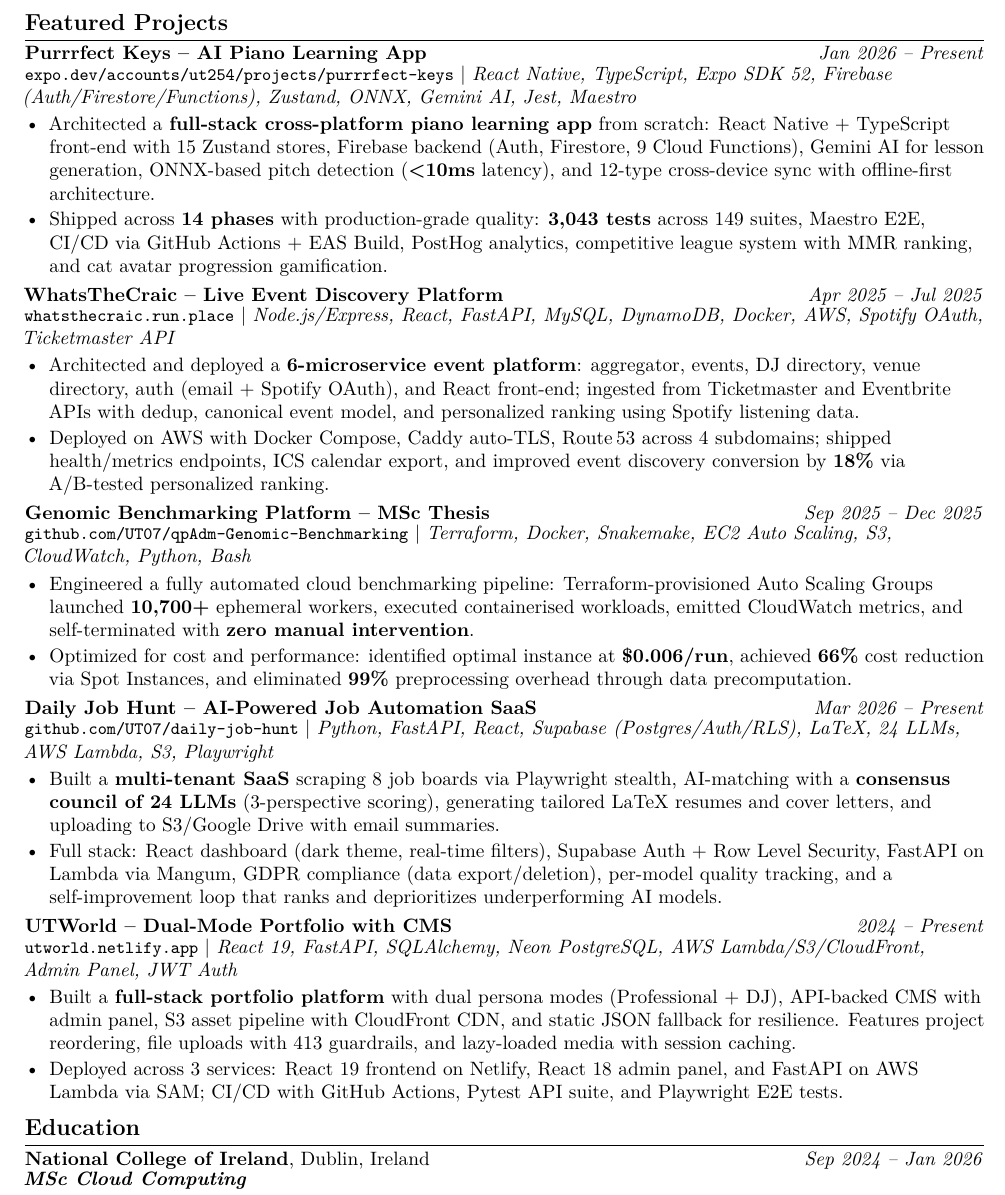
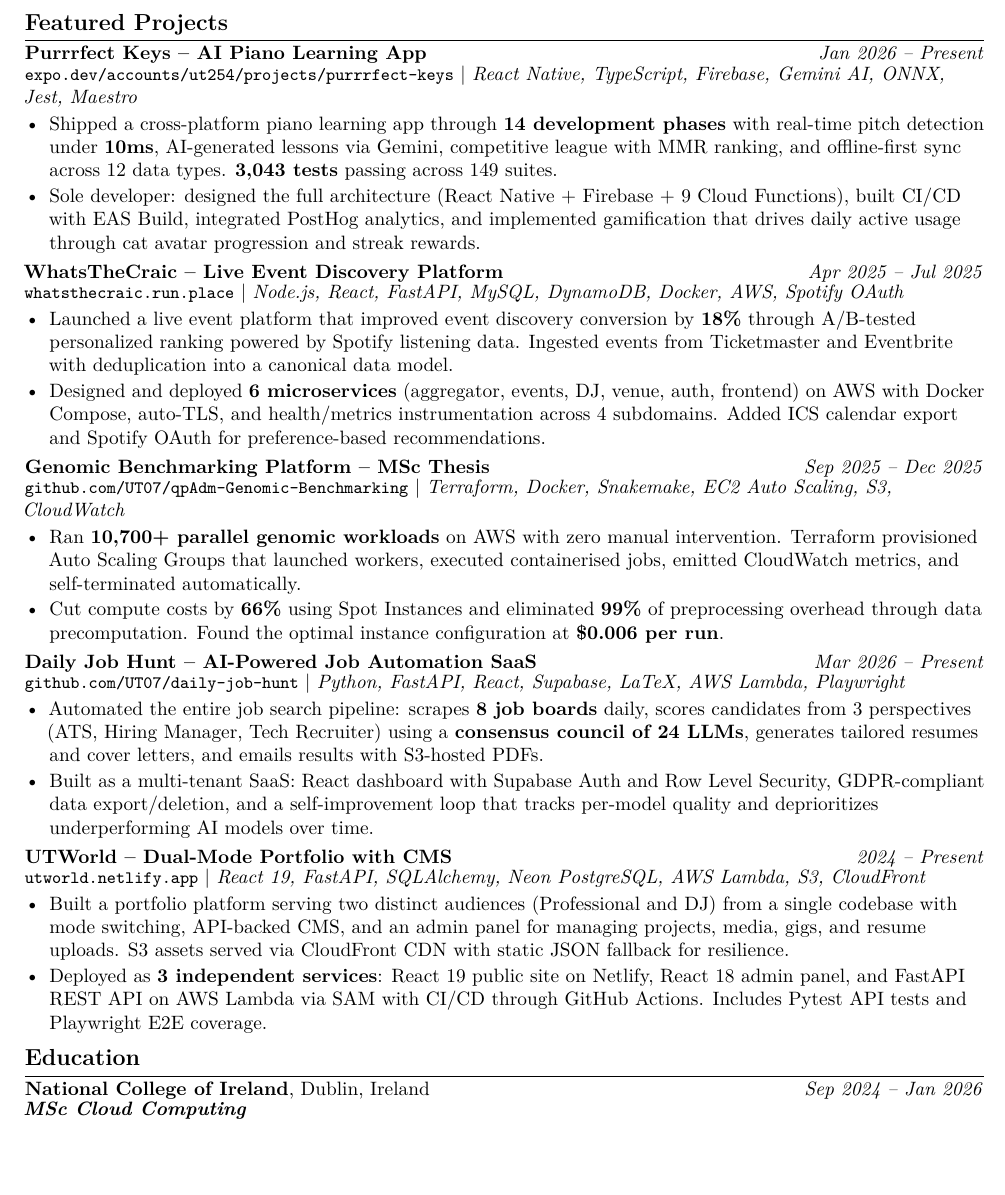
Before and after one commit to UT07/daily-job-hunt, a LaTeX CV (resumes/fullstack.tex): part of page 2 of 3 before the commit and part of page 2 of 2 after it, cut so that both start at the same text, the shorter picture padded with empty space. Compiled offline with pdfLaTeX.

Commit message:
Rewrite projects for impact, fix cover letter voice, lock Purrrfect Keys
- All 5 project bullets rewritten: lead with impact/results, tech second
- Cover letter: 200 word max, 3 paragraphs, absolute ban on dashes/AI phrases,
  storytelling structure, past tense for Clover (candidate between roles)
- Purrrfect Keys always included (largest project), rotate among other 4

Co-Authored-By: Claude Opus 4.6 (1M context) <noreply@anthropic.com>

```diff
--- a/resumes/fullstack.tex
+++ b/resumes/fullstack.tex
@@ -79,34 +79,34 @@
 \end{itemize}
 %==================== PROJECTS ====================
 \section*{Featured Projects}
-\projectentryurl{Purrrfect Keys -- AI Piano Learning App}{Jan 2026 -- Present}{https://expo.dev/accounts/ut254/projects/purrrfect-keys/builds/229bd252-c684-4af5-b39f-4f3623455a7e}{expo.dev/accounts/ut254/projects/purrrfect-keys}{React Native, TypeScript, Expo SDK 52, Firebase (Auth/Firestore/Functions), Zustand, ONNX, Gemini AI, Jest, Maestro}
+\projectentryurl{Purrrfect Keys -- AI Piano Learning App}{Jan 2026 -- Present}{https://expo.dev/accounts/ut254/projects/purrrfect-keys/builds/229bd252-c684-4af5-b39f-4f3623455a7e}{expo.dev/accounts/ut254/projects/purrrfect-keys}{React Native, TypeScript, Firebase, Gemini AI, ONNX, Jest, Maestro}
 \begin{itemize}
-  \item Architected a \textbf{full-stack cross-platform piano learning app} from scratch: React Native + TypeScript front-end with 15 Zustand stores, Firebase backend (Auth, Firestore, 9 Cloud Functions), Gemini AI for lesson generation, ONNX-based pitch detection (\textbf{<10ms} latency), and 12-type cross-device sync with offline-first architecture.
-  \item Shipped across \textbf{14 phases} with production-grade quality: \textbf{3,043 tests} across 149 suites, Maestro E2E, CI/CD via GitHub Actions + EAS Build, PostHog analytics, competitive league system with MMR ranking, and cat avatar progression gamification.
+  \item Shipped a cross-platform piano learning app through \textbf{14 development phases} with real-time pitch detection under \textbf{10ms}, AI-generated lessons via Gemini, competitive league with MMR ranking, and offline-first sync across 12 data types. \textbf{3,043 tests} passing across 149 suites.
+  \item Sole developer: designed the full architecture (React Native + Firebase + 9 Cloud Functions), built CI/CD with EAS Build, integrated PostHog analytics, and implemented gamification that drives daily active usage through cat avatar progression and streak rewards.
 \end{itemize}
 \vspace{0.10em}
-\projectentryurl{WhatsTheCraic -- Live Event Discovery Platform}{Apr 2025 -- Jul 2025}{https://github.com/UT07/whatsthecraic}{whatsthecraic.run.place}{Node.js/Express, React, FastAPI, MySQL, DynamoDB, Docker, AWS, Spotify OAuth, Ticketmaster API}
+\projectentryurl{WhatsTheCraic -- Live Event Discovery Platform}{Apr 2025 -- Jul 2025}{https://github.com/UT07/whatsthecraic}{whatsthecraic.run.place}{Node.js, React, FastAPI, MySQL, DynamoDB, Docker, AWS, Spotify OAuth}
 \begin{itemize}
-  \item Architected and deployed a \textbf{6-microservice event platform}: aggregator, events, DJ directory, venue directory, auth (email + Spotify OAuth), and React front-end; ingested from Ticketmaster and Eventbrite APIs with dedup, canonical event model, and personalized ranking using Spotify listening data.
-  \item Deployed on AWS with Docker Compose, Caddy auto-TLS, Route\,53 across 4 subdomains; shipped health/metrics endpoints, ICS calendar export, and improved event discovery conversion by \textbf{18\%} via A/B-tested personalized ranking.
+  \item Launched a live event platform that improved event discovery conversion by \textbf{18\%} through A/B-tested personalized ranking powered by Spotify listening data. Ingested events from Ticketmaster and Eventbrite with deduplication into a canonical data model.
+  \item Designed and deployed \textbf{6 microservices} (aggregator, events, DJ, venue, auth, frontend) on AWS with Docker Compose, auto-TLS, and health/metrics instrumentation across 4 subdomains. Added ICS calendar export and Spotify OAuth for preference-based recommendations.
 \end{itemize}
 \vspace{0.10em}
-\projectentryurl{Genomic Benchmarking Platform -- MSc Thesis}{Sep 2025 -- Dec 2025}{https://github.com/UT07/Performance-Optimization-and-Cost-Analysis-of-qpAdm-Genomic-Modeling}{github.com/UT07/qpAdm-Genomic-Benchmarking}{Terraform, Docker, Snakemake, EC2 Auto Scaling, S3, CloudWatch, Python, Bash}
+\projectentryurl{Genomic Benchmarking Platform -- MSc Thesis}{Sep 2025 -- Dec 2025}{https://github.com/UT07/Performance-Optimization-and-Cost-Analysis-of-qpAdm-Genomic-Modeling}{github.com/UT07/qpAdm-Genomic-Benchmarking}{Terraform, Docker, Snakemake, EC2 Auto Scaling, S3, CloudWatch}
 \begin{itemize}
-  \item Engineered a fully automated cloud benchmarking pipeline: Terraform-provisioned Auto Scaling Groups launched \textbf{10,700+} ephemeral workers, executed containerised workloads, emitted CloudWatch metrics, and self-terminated with \textbf{zero manual intervention}.
-  \item Optimized for cost and performance: identified optimal instance at \textbf{\$0.006/run}, achieved \textbf{66\%} cost reduction via Spot Instances, and eliminated \textbf{99\%} preprocessing overhead through data precomputation.
+  \item Ran \textbf{10,700+ parallel genomic workloads} on AWS with zero manual intervention. Terraform provisioned Auto Scaling Groups that launched workers, executed containerised jobs, emitted CloudWatch metrics, and self-terminated automatically.
+  \item Cut compute costs by \textbf{66\%} using Spot Instances and eliminated \textbf{99\%} of preprocessing overhead through data precomputation. Found the optimal instance configuration at \textbf{\$0.006 per run}.
 \end{itemize}
 \vspace{0.10em}
-\projectentryurl{Daily Job Hunt -- AI-Powered Job Automation SaaS}{Mar 2026 -- Present}{https://github.com/UT07/daily-job-hunt}{github.com/UT07/daily-job-hunt}{Python, FastAPI, React, Supabase (Postgres/Auth/RLS), LaTeX, 24 LLMs, AWS Lambda, S3, Playwright}
+\projectentryurl{Daily Job Hunt -- AI-Powered Job Automation SaaS}{Mar 2026 -- Present}{https://github.com/UT07/daily-job-hunt}{github.com/UT07/daily-job-hunt}{Python, FastAPI, React, Supabase, LaTeX, AWS Lambda, Playwright}
 \begin{itemize}
-  \item Built a \textbf{multi-tenant SaaS} scraping 8 job boards via Playwright stealth, AI-matching with a \textbf{consensus council of 24 LLMs} (3-perspective scoring), generating tailored LaTeX resumes and cover letters, and uploading to S3/Google Drive with email summaries.
-  \item Full stack: React dashboard (dark theme, real-time filters), Supabase Auth + Row Level Security, FastAPI on Lambda via Mangum, GDPR compliance (data export/deletion), per-model quality tracking, and a self-improvement loop that ranks and deprioritizes underperforming AI models.
+  \item Automated the entire job search pipeline: scrapes \textbf{8 job boards} daily, scores candidates from 3 perspectives (ATS, Hiring Manager, Tech Recruiter) using a \textbf{consensus council of 24 LLMs}, generates tailored resumes and cover letters, and emails results with S3-hosted PDFs.
+  \item Built as a multi-tenant SaaS: React dashboard with Supabase Auth and Row Level Security, GDPR-compliant data export/deletion, and a self-improvement loop that tracks per-model quality and deprioritizes underperforming AI models over time.
 \end{itemize}
 \vspace{0.10em}
-\projectentryurl{UTWorld -- Dual-Mode Portfolio with CMS}{2024 -- Present}{https://utworld.netlify.app}{utworld.netlify.app}{React 19, FastAPI, SQLAlchemy, Neon PostgreSQL, AWS Lambda/S3/CloudFront, Admin Panel, JWT Auth}
+\projectentryurl{UTWorld -- Dual-Mode Portfolio with CMS}{2024 -- Present}{https://utworld.netlify.app}{utworld.netlify.app}{React 19, FastAPI, SQLAlchemy, Neon PostgreSQL, AWS Lambda, S3, CloudFront}
 \begin{itemize}
-  \item Built a \textbf{full-stack portfolio platform} with dual persona modes (Professional + DJ), API-backed CMS with admin panel, S3 asset pipeline with CloudFront CDN, and static JSON fallback for resilience. Features project reordering, file uploads with 413 guardrails, and lazy-loaded media with session caching.
-  \item Deployed across 3 services: React 19 frontend on Netlify, React 18 admin panel, and FastAPI on AWS Lambda via SAM; CI/CD with GitHub Actions, Pytest API suite, and Playwright E2E tests.
+  \item Built a portfolio platform serving two distinct audiences (Professional and DJ) from a single codebase with mode switching, API-backed CMS, and an admin panel for managing projects, media, gigs, and resume uploads. S3 assets served via CloudFront CDN with static JSON fallback for resilience.
+  \item Deployed as \textbf{3 independent services}: React 19 public site on Netlify, React 18 admin panel, and FastAPI REST API on AWS Lambda via SAM with CI/CD through GitHub Actions. Includes Pytest API tests and Playwright E2E coverage.
 \end{itemize}
 %==================== EDUCATION ====================
 \section*{Education}
```
Also changed, not shown: 2 other files.
